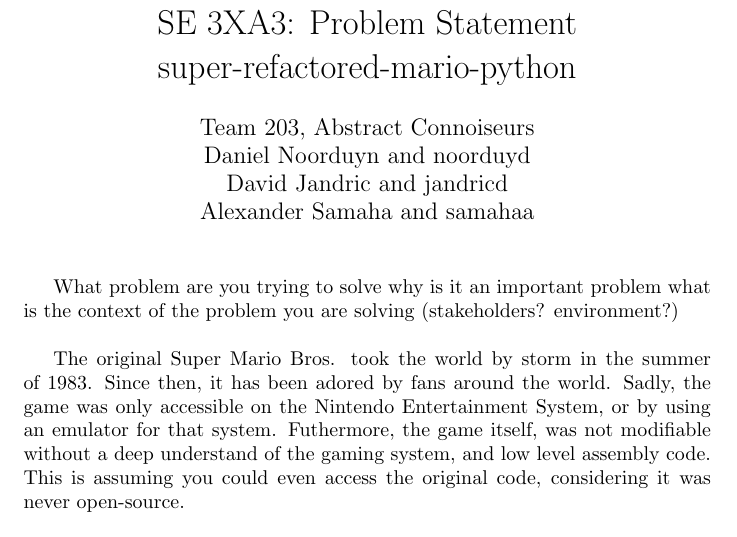
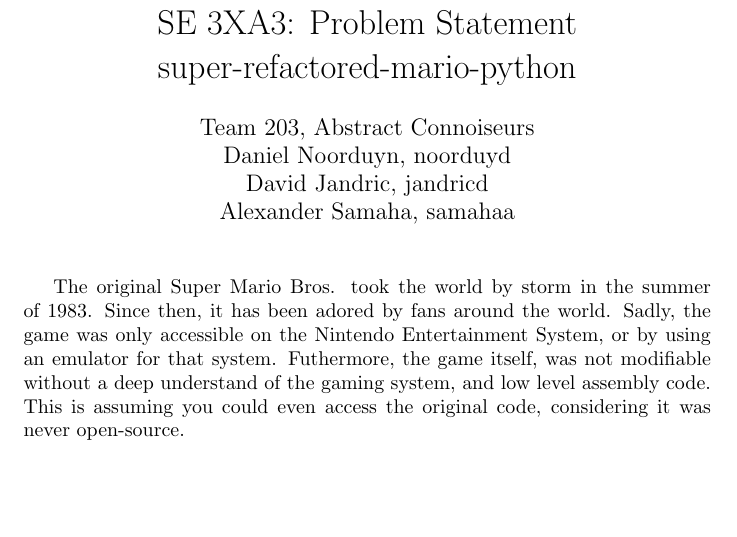
Before and after one commit to Dan-Noorduyn/super-refactored-mario-bros, a LaTeX document (Doc/ProblemStatement/ProblemStatement.tex): part of page 2 of 2, cut so that both start at the same text, the shorter picture padded with empty space. Compiled offline with pdfLaTeX.

Commit message:
Remove highlight, first paragraph, adjust titlepage

```diff
--- a/Doc/ProblemStatement/ProblemStatement.tex
+++ b/Doc/ProblemStatement/ProblemStatement.tex
@@ -7,9 +7,9 @@
 \title{SE 3XA3: Problem Statement\\super-refactored-mario-python}
 
 \author{Team 203, Abstract Connoiseurs
-		\\ Daniel Noorduyn and noorduyd
-		\\ David Jandric and jandricd
-		\\ Alexander Samaha and samahaa
+		\\ Daniel Noorduyn, noorduyd
+		\\ David Jandric, jandricd
+		\\ Alexander Samaha, samahaa
 }
 
 \date{}
@@ -35,6 +35,3 @@
 
 \maketitle
 
-What problem are you trying to solve
-why is it an important problem
-what is the context of the problem you are solving (stakeholders? environment?)\\
```
Also changed, not shown: Doc/ProblemStatement/ProblemStatement.pdf, Doc/ProblemStatement/ProblemStatement.tex (5 more changed lines), 1 other file.
